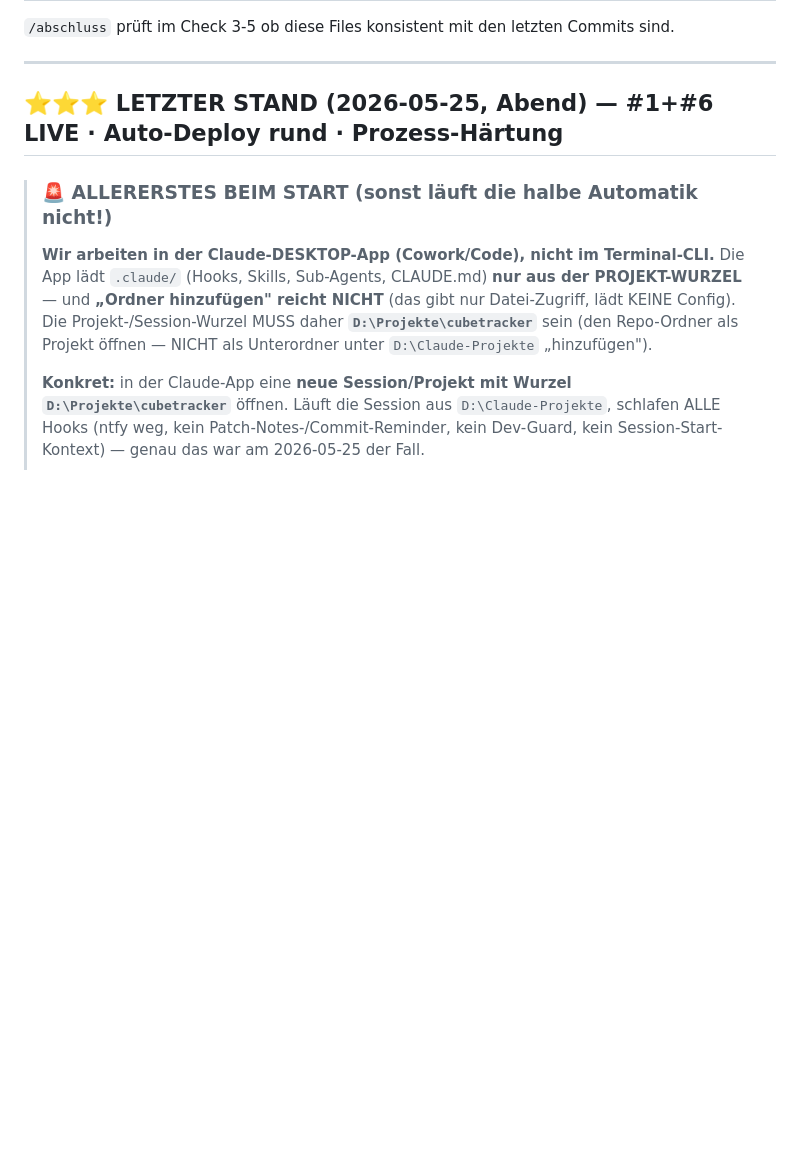
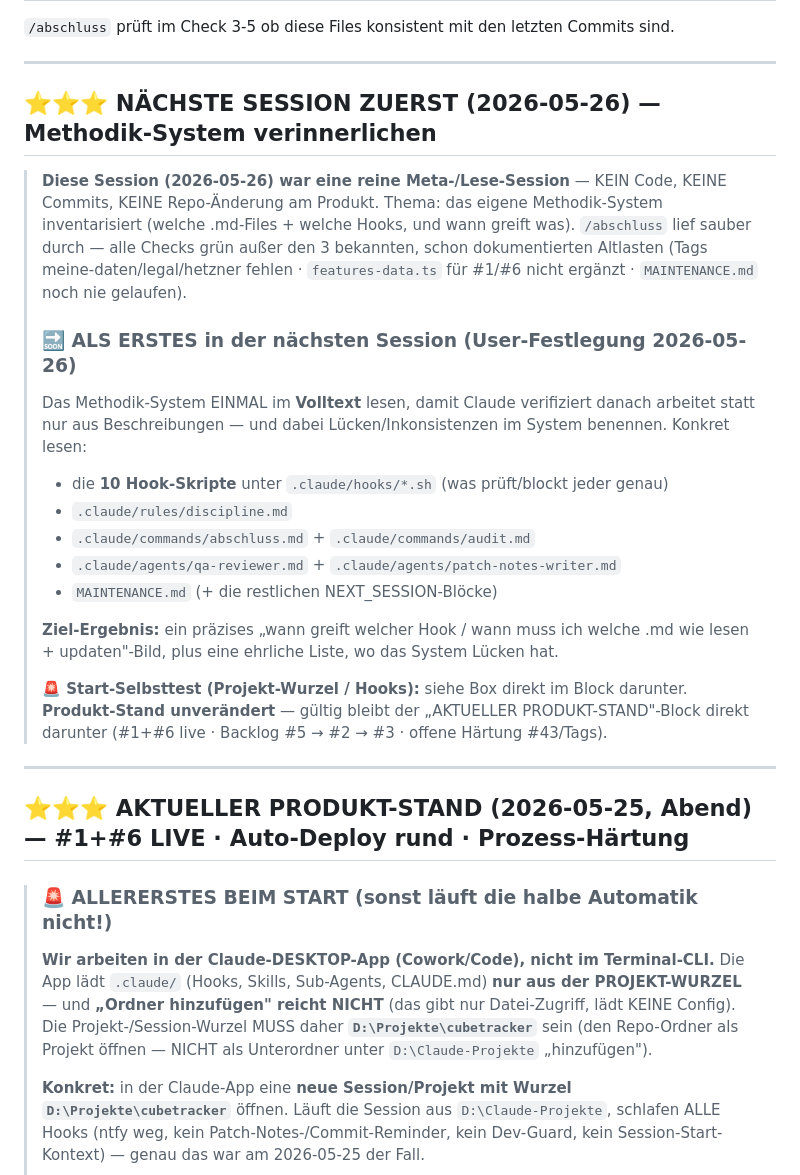
Before and after one commit to fischehaus/cubetracker, a Markdown page: NEXT_SESSION.md, the part around the change. Rendered like a GitHub page; blank space fills up the shorter version.

Commit message:
docs(session-end): NEXT_SESSION — nächste Session zuerst Methodik-System lesen
Co-Authored-By: Claude Opus 4.7 (1M context) <noreply@anthropic.com>

```diff
--- a/NEXT_SESSION.md
+++ b/NEXT_SESSION.md
@@ -24,7 +24,35 @@ Commits sind.
 
 ---
 
-## ⭐⭐⭐ LETZTER STAND (2026-05-25, Abend) — #1+#6 LIVE · Auto-Deploy rund · Prozess-Härtung
+## ⭐⭐⭐ NÄCHSTE SESSION ZUERST (2026-05-26) — Methodik-System verinnerlichen
+
+> **Diese Session (2026-05-26) war eine reine Meta-/Lese-Session** — KEIN Code,
+> KEINE Commits, KEINE Repo-Änderung am Produkt. Thema: das eigene Methodik-System
+> inventarisiert (welche .md-Files + welche Hooks, und wann greift was). `/abschluss`
+> lief sauber durch — alle Checks grün außer den 3 bekannten, schon dokumentierten
+> Altlasten (Tags meine-daten/legal/hetzner fehlen · `features-data.ts` für #1/#6
+> nicht ergänzt · `MAINTENANCE.md` noch nie gelaufen).
+>
+> ### 🔜 ALS ERSTES in der nächsten Session (User-Festlegung 2026-05-26)
+> Das Methodik-System EINMAL im **Volltext** lesen, damit Claude verifiziert danach
+> arbeitet statt nur aus Beschreibungen — und dabei Lücken/Inkonsistenzen im System
+> benennen. Konkret lesen:
+> - die **10 Hook-Skripte** unter `.claude/hooks/*.sh` (was prüft/blockt jeder genau)
+> - `.claude/rules/discipline.md`
+> - `.claude/commands/abschluss.md` + `.claude/commands/audit.md`
+> - `.claude/agents/qa-reviewer.md` + `.claude/agents/patch-notes-writer.md`
+> - `MAINTENANCE.md` (+ die restlichen NEXT_SESSION-Blöcke)
+>
+> **Ziel-Ergebnis:** ein präzises „wann greift welcher Hook / wann muss ich welche
+> .md wie lesen + updaten"-Bild, plus eine ehrliche Liste, wo das System Lücken hat.
+>
+> **🚨 Start-Selbsttest (Projekt-Wurzel / Hooks):** siehe Box direkt im Block darunter.
+> **Produkt-Stand unverändert** — gültig bleibt der „AKTUELLER PRODUKT-STAND"-Block
+> direkt darunter (#1+#6 live · Backlog #5 → #2 → #3 · offene Härtung #43/Tags).
+
+---
+
+## ⭐⭐⭐ AKTUELLER PRODUKT-STAND (2026-05-25, Abend) — #1+#6 LIVE · Auto-Deploy rund · Prozess-Härtung
 
 > ### 🚨 ALLERERSTES BEIM START (sonst läuft die halbe Automatik nicht!)
 > **Wir arbeiten in der Claude-DESKTOP-App (Cowork/Code), nicht im Terminal-CLI.**
```
